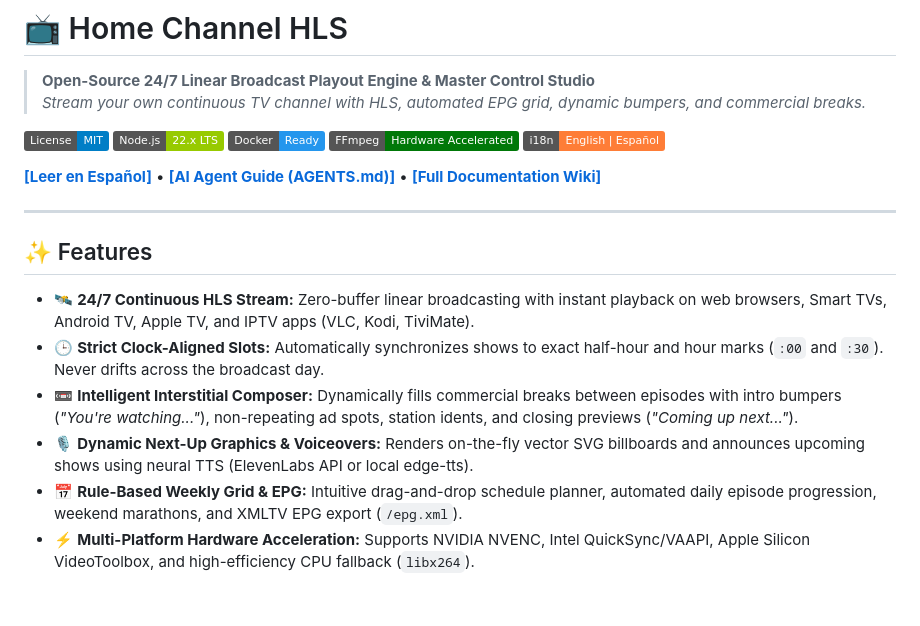
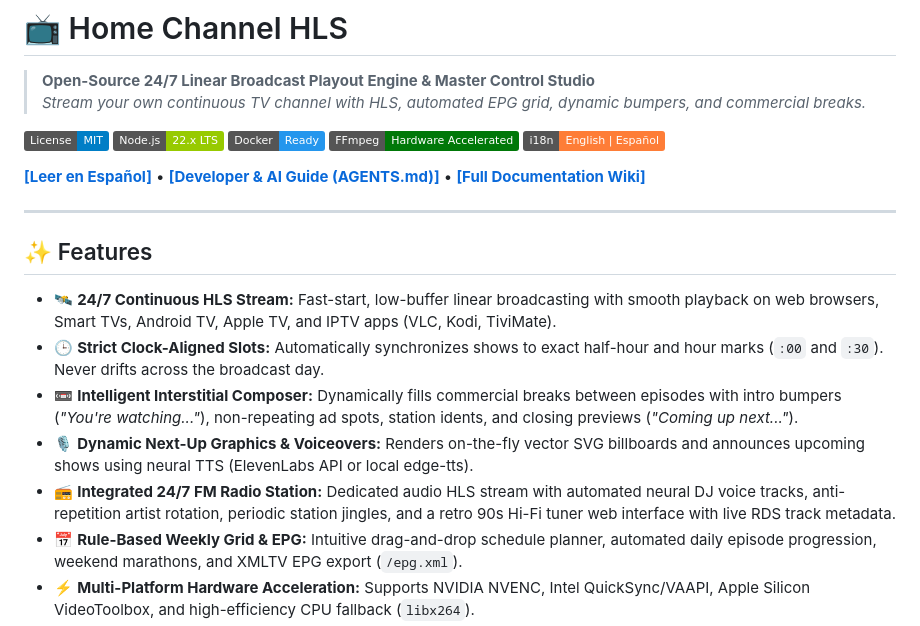
Before and after one commit to jjairocj/home-channel-hls, a Markdown page: README.md, the part around one of its changes. GitHub-like rendering; badges without logos; blank space fills up the shorter version.

```diff
--- a/README.md
+++ b/README.md
@@ -9,16 +9,17 @@
 [![FFmpeg](https://img.shields.io/badge/FFmpeg-Hardware_Accelerated-007808.svg)](https://ffmpeg.org/)
 [![i18n](https://img.shields.io/badge/i18n-English_%7C_Espa%C3%B1ol-orange.svg)](./public/locales/)
 
-[**[Leer en Español]**](./README.es.md) • [**[AI Agent Guide (AGENTS.md)]**](./AGENTS.md) • [**[Full Documentation Wiki]**](./docs/en/01-architecture.md)
+[**[Leer en Español]**](./README.es.md) • [**[Developer & AI Guide (AGENTS.md)]**](./AGENTS.md) • [**[Full Documentation Wiki]**](./docs/en/01-architecture.md)
 
 ---
 
 ## ✨ Features
 
-- 🛰️ **24/7 Continuous HLS Stream:** Zero-buffer linear broadcasting with instant playback on web browsers, Smart TVs, Android TV, Apple TV, and IPTV apps (VLC, Kodi, TiviMate).
+- 🛰️ **24/7 Continuous HLS Stream:** Fast-start, low-buffer linear broadcasting with smooth playback on web browsers, Smart TVs, Android TV, Apple TV, and IPTV apps (VLC, Kodi, TiviMate).
 - 🕒 **Strict Clock-Aligned Slots:** Automatically synchronizes shows to exact half-hour and hour marks (`:00` and `:30`). Never drifts across the broadcast day.
 - 📼 **Intelligent Interstitial Composer:** Dynamically fills commercial breaks between episodes with intro bumpers (*"You're watching..."*), non-repeating ad spots, station idents, and closing previews (*"Coming up next..."*).
 - 🎙️ **Dynamic Next-Up Graphics & Voiceovers:** Renders on-the-fly vector SVG billboards and announces upcoming shows using neural TTS (ElevenLabs API or local edge-tts).
+- 📻 **Integrated 24/7 FM Radio Station:** Dedicated audio HLS stream with automated neural DJ voice tracks, anti-repetition artist rotation, periodic station jingles, and a retro 90s Hi-Fi tuner web interface with live RDS track metadata.
 - 📅 **Rule-Based Weekly Grid & EPG:** Intuitive drag-and-drop schedule planner, automated daily episode progression, weekend marathons, and XMLTV EPG export (`/epg.xml`).
 - ⚡ **Multi-Platform Hardware Acceleration:** Supports NVIDIA NVENC, Intel QuickSync/VAAPI, Apple Silicon VideoToolbox, and high-efficiency CPU fallback (`libx264`).
 - 🎛️ **Web Master Control Studio:** Desktop-grade admin control room to monitor stream health, override items on air, manage transcode queues, and inspect viewer analytics.
```
Also changed, not shown: other parts of README.md (+34 -3 lines), README.es.md (+41 -10 lines).
